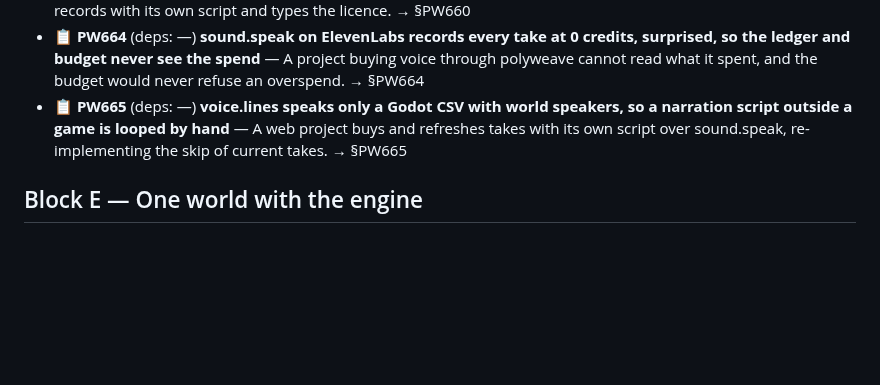
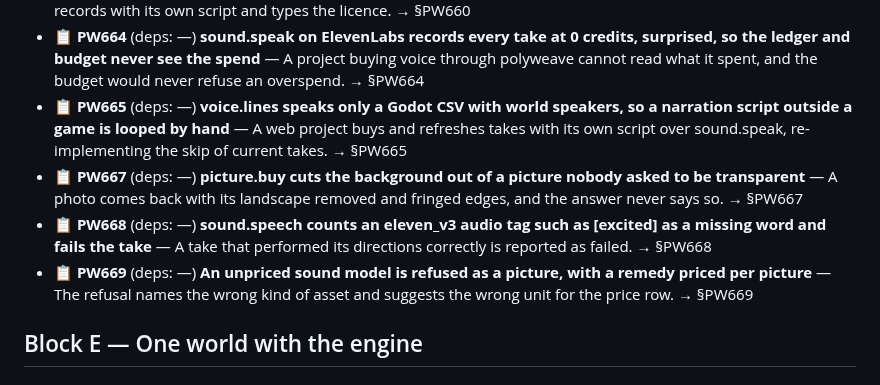
Before and after one commit to alegauss/polyweave, a Markdown page: docs/ROADMAP.md, the part around the change. Rendered like a GitHub page; blank space fills up the shorter version.

```diff
--- a/docs/ROADMAP.md
+++ b/docs/ROADMAP.md
@@ -13,6 +13,9 @@
 - 📋 **PW660** (deps: —) **provenance.credits lists only owed credits, so a per-asset source and licence manifest is built from .prov.json by hand** — A package that must name every image's source and licence reads polyweave's records with its own script and types the licence. → §PW660
 - 📋 **PW664** (deps: —) **sound.speak on ElevenLabs records every take at 0 credits, surprised, so the ledger and budget never see the spend** — A project buying voice through polyweave cannot read what it spent, and the budget would never refuse an overspend. → §PW664
 - 📋 **PW665** (deps: —) **voice.lines speaks only a Godot CSV with world speakers, so a narration script outside a game is looped by hand** — A web project buys and refreshes takes with its own script over sound.speak, re-implementing the skip of current takes. → §PW665
+- 📋 **PW667** (deps: —) **picture.buy cuts the background out of a picture nobody asked to be transparent** — A photo comes back with its landscape removed and fringed edges, and the answer never says so. → §PW667
+- 📋 **PW668** (deps: —) **sound.speech counts an eleven_v3 audio tag such as [excited] as a missing word and fails the take** — A take that performed its directions correctly is reported as failed. → §PW668
+- 📋 **PW669** (deps: —) **An unpriced sound model is refused as a picture, with a remedy priced per picture** — The refusal names the wrong kind of asset and suggests the wrong unit for the price row. → §PW669
 
 ## Block E — One world with the engine
 
```
Also changed, not shown: docs/IMPROVEMENTS.md (+50 -0 lines).
